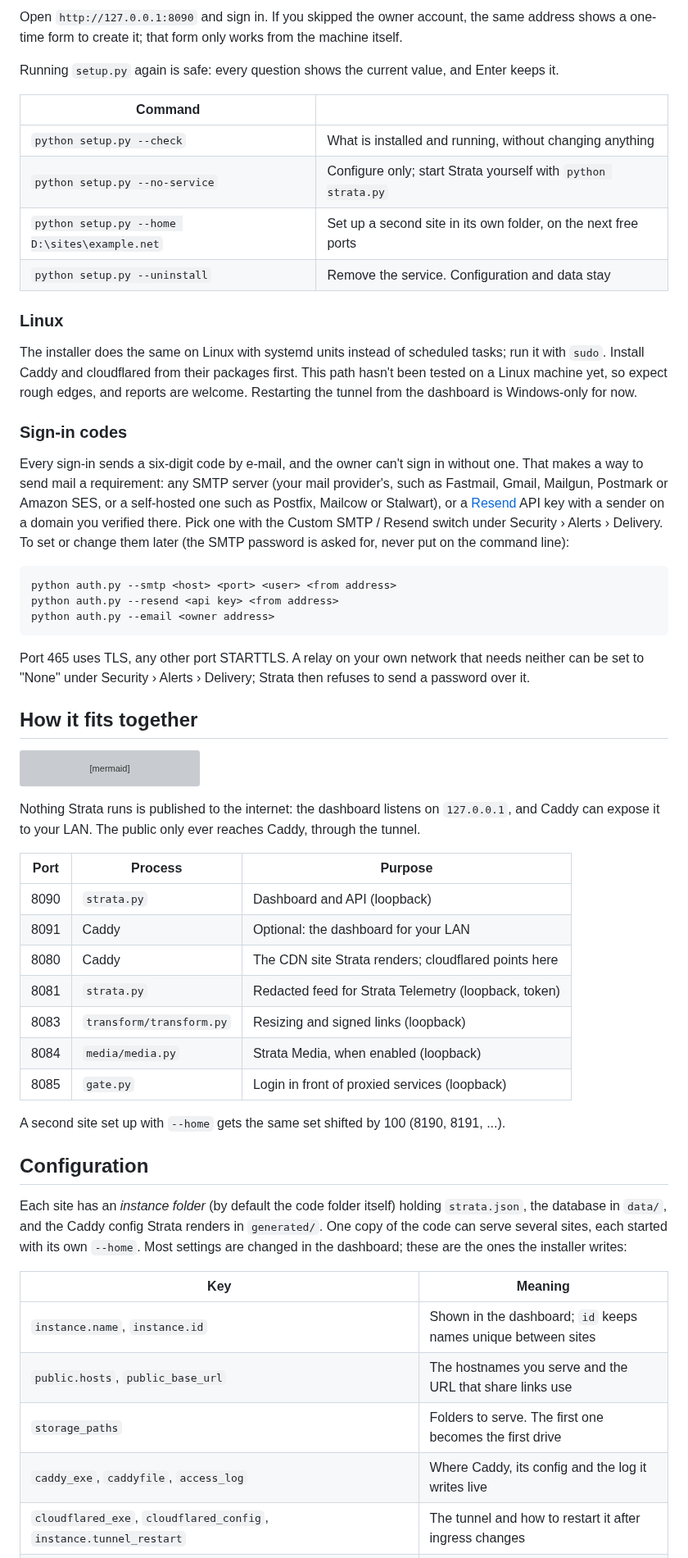
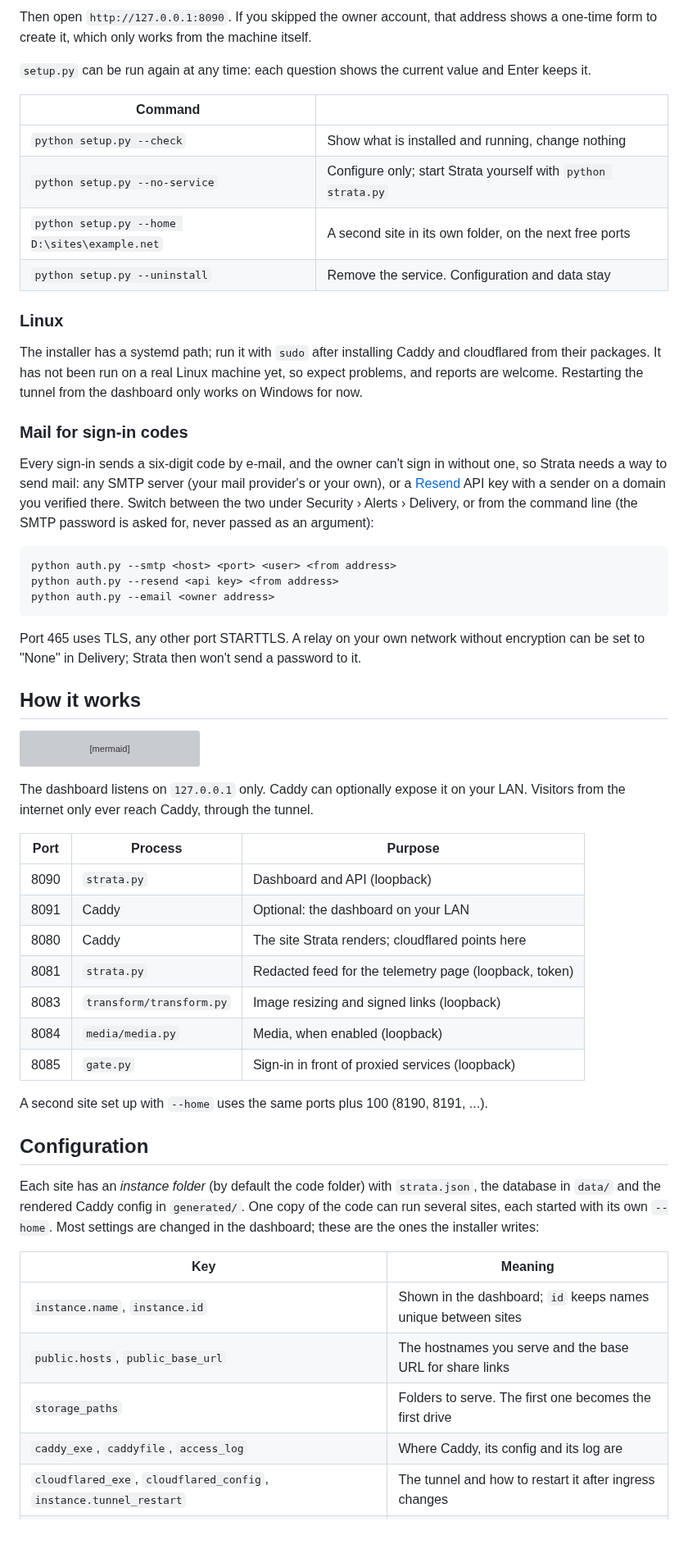
Before and after one commit to Sanedish/strata, a Markdown page: README.md, the part around one of its changes. Shown at 82% size. Rendered like a GitHub page; blank space fills up the shorter version; grey boxes are pictures that could not be loaded.

````diff
--- a/README.md
+++ b/README.md
@@ -109,29 +130,28 @@ before every change. It walks through:
 
-Open `http://127.0.0.1:8090` and sign in. If you skipped the owner account, the same address shows a one-time form
-to create it; that form only works from the machine itself.
+Then open `http://127.0.0.1:8090`. If you skipped the owner account, that address shows a one-time form to create it,
+which only works from the machine itself.
 
-Running `setup.py` again is safe: every question shows the current value, and Enter keeps it.
+`setup.py` can be run again at any time: each question shows the current value and Enter keeps it.
 
 | Command | |
 |---|---|
-| `python setup.py --check` | What is installed and running, without changing anything |
+| `python setup.py --check` | Show what is installed and running, change nothing |
 | `python setup.py --no-service` | Configure only; start Strata yourself with `python strata.py` |
-| `python setup.py --home D:\sites\example.net` | Set up a second site in its own folder, on the next free ports |
+| `python setup.py --home D:\sites\example.net` | A second site in its own folder, on the next free ports |
 | `python setup.py --uninstall` | Remove the service. Configuration and data stay |
 
 ### Linux
 
-The installer does the same on Linux with systemd units instead of scheduled tasks; run it with `sudo`. Install
-Caddy and cloudflared from their packages first. This path hasn't been tested on a Linux machine yet, so expect rough
-edges, and reports are welcome. Restarting the tunnel from the dashboard is Windows-only for now.
+The installer has a systemd path; run it with `sudo` after installing Caddy and cloudflared from their packages. It
+has not been run on a real Linux machine yet, so expect problems, and reports are welcome. Restarting the tunnel from
+the dashboard only works on Windows for now.
 
-### Sign-in codes
+### Mail for sign-in codes
 
-Every sign-in sends a six-digit code by e-mail, and the owner can't sign in without one. That makes a way to send mail
-a requirement: any SMTP server (your mail provider's, such as Fastmail, Gmail, Mailgun, Postmark or Amazon SES, or a
-self-hosted one such as Postfix, Mailcow or Stalwart), or a [Resend](https://resend.com) API key with a sender on a
-domain you verified there. Pick one with the Custom SMTP / Resend switch under Security › Alerts › Delivery. To set or change them later (the SMTP password is asked for,
-never put on the command line):
+Every sign-in sends a six-digit code by e-mail, and the owner can't sign in without one, so Strata needs a way to
+send mail: any SMTP server (your mail provider's or your own), or a [Resend](https://resend.com) API key with a
+sender on a domain you verified there. Switch between the two under Security › Alerts › Delivery, or from the
+command line (the SMTP password is asked for, never passed as an argument):
 
 ```
 python auth.py --smtp <host> <port> <user> <from address>
@@ -139,10 +159,10 @@ python auth.py --resend <api key> <from address>
 python auth.py --email <owner address>
 ```
 
-Port 465 uses TLS, any other port STARTTLS. A relay on your own network that needs neither can be set to "None" under
-Security › Alerts › Delivery; Strata then refuses to send a password over it.
+Port 465 uses TLS, any other port STARTTLS. A relay on your own network without encryption can be set to "None" in
+Delivery; Strata then won't send a password to it.
 
-## How it fits together
+## How it works
 
 ```mermaid
 flowchart LR
@@ -156,32 +176,32 @@ flowchart LR
     A[You, on the LAN] --> S
 ```
 
-Nothing Strata runs is published to the internet: the dashboard listens on `127.0.0.1`, and Caddy can expose it to
-your LAN. The public only ever reaches Caddy, through the tunnel.
+The dashboard listens on `127.0.0.1` only. Caddy can optionally expose it on your LAN. Visitors from the internet
+only ever reach Caddy, through the tunnel.
 
 | Port | Process | Purpose |
 |---|---|---|
 | 8090 | `strata.py` | Dashboard and API (loopback) |
-| 8091 | Caddy | Optional: the dashboard for your LAN |
-| 8080 | Caddy | The CDN site Strata renders; cloudflared points here |
-| 8081 | `strata.py` | Redacted feed for Strata Telemetry (loopback, token) |
-| 8083 | `transform/transform.py` | Resizing and signed links (loopback) |
-| 8084 | `media/media.py` | Strata Media, when enabled (loopback) |
-| 8085 | `gate.py` | Login in front of proxied services (loopback) |
+| 8091 | Caddy | Optional: the dashboard on your LAN |
+| 8080 | Caddy | The site Strata renders; cloudflared points here |
+| 8081 | `strata.py` | Redacted feed for the telemetry page (loopback, token) |
+| 8083 | `transform/transform.py` | Image resizing and signed links (loopback) |
+| 8084 | `media/media.py` | Media, when enabled (loopback) |
+| 8085 | `gate.py` | Sign-in in front of proxied services (loopback) |
 
-A second site set up with `--home` gets the same set shifted by 100 (8190, 8191, ...).
+A second site set up with `--home` uses the same ports plus 100 (8190, 8191, ...).
 
 ## Configuration
 
-Each site has an *instance folder* (by default the code folder itself) holding `strata.json`, the database in
-`data/`, and the Caddy config Strata renders in `generated/`. One copy of the code can serve several sites, each
-started with its own `--home`. Most settings are changed in the dashboard; these are the ones the installer writes:
+Each site has an *instance folder* (by default the code folder) with `strata.json`, the database in `data/` and the
+rendered Caddy config in `generated/`. One copy of the code can run several sites, each started with its own
+`--home`. Most settings are changed in the dashboard; these are the ones the installer writes:
 
 | Key | Meaning |
 |---|---|
 | `instance.name`, `instance.id` | Shown in the dashboard; `id` keeps names unique between sites |
-| `public.hosts`, `public_base_url` | The hostnames you serve and the URL that share links use |
+| `public.hosts`, `public_base_url` | The hostnames you serve and the base URL for share links |
 | `storage_paths` | Folders to serve. The first one becomes the first drive |
-| `caddy_exe`, `caddyfile`, `access_log` | Where Caddy, its config and the log it writes live |
+| `caddy_exe`, `caddyfile`, `access_log` | Where Caddy, its config and its log are |
 | `cloudflared_exe`, `cloudflared_config`, `instance.tunnel_restart` | The tunnel and how to restart it after ingress changes |
 | `cloudflare.api_token`, `cloudflare.zone_id` | Optional. The `CF_API_TOKEN` environment variable overrides the token |
````
Also changed, not shown: other parts of README.md (+97 -76 lines), docs/images/blocklist.png, docs/images/files.png, docs/images/mobile.png, docs/images/overview.png, docs/images/requests.png, docs/images/visitors.png, 1 other file.
